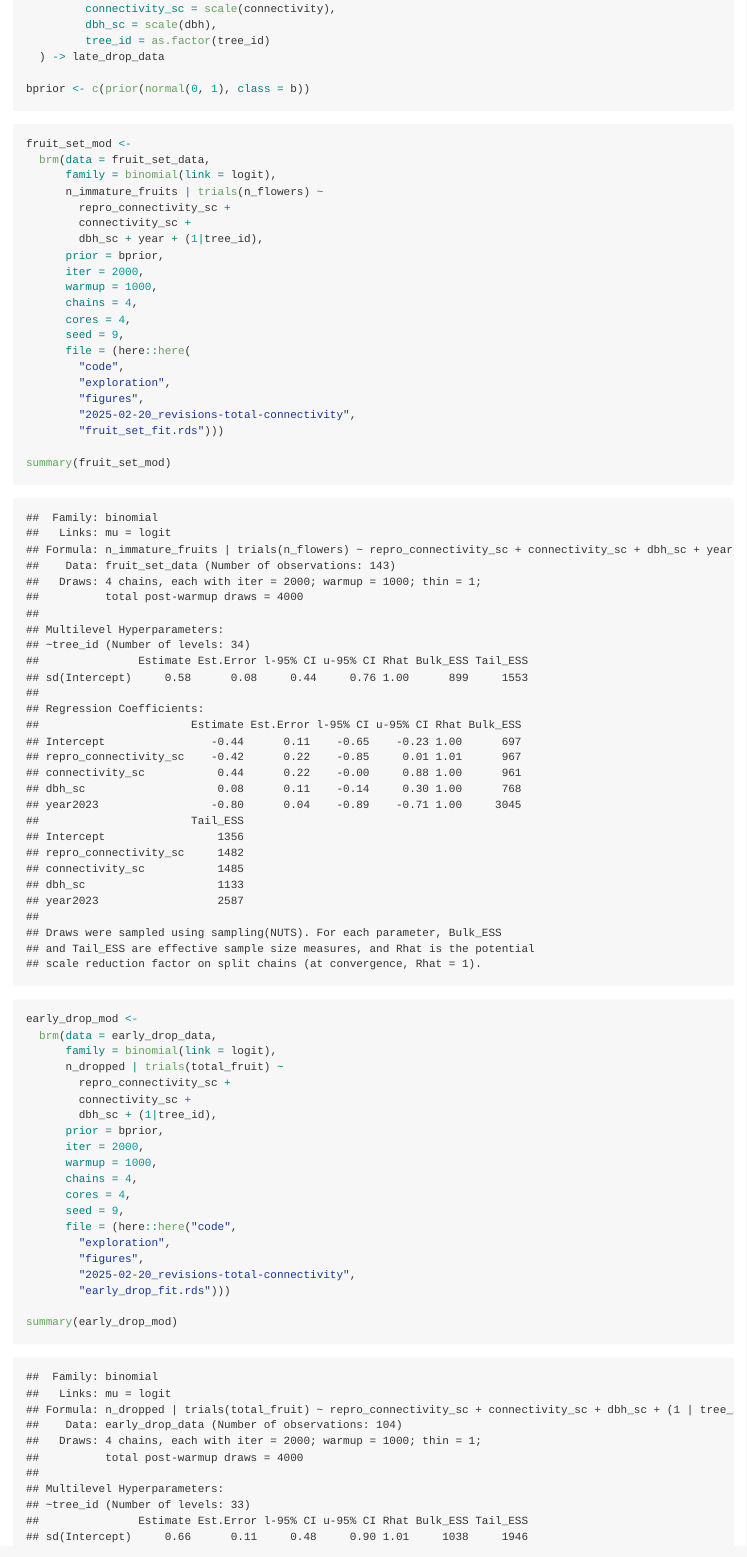
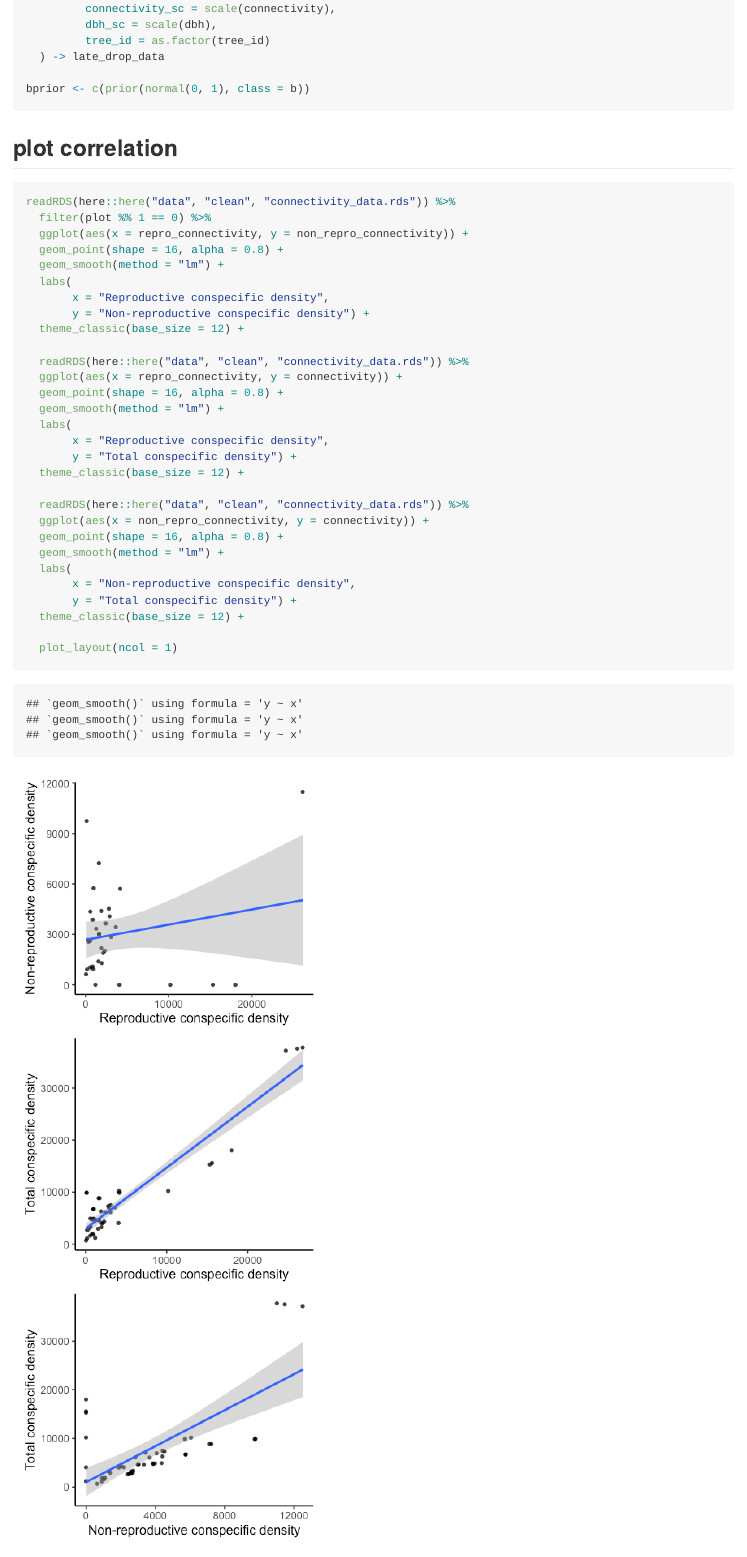
Before and after one commit to ee-jackson/wytham-hawthorn, an R Markdown document (code/exploration/2025-02-20_revisions-total-connectivity.Rmd): the page in a window 1100 px wide, from 2470 px down. The pictures show the output file code/exploration/2025-02-20_revisions-total-connectivity.md that the author committed with the source, drawn offline in the style of GitHub.

Commit message:
add fig to check correlation

````diff
--- a/code/exploration/2025-02-20_revisions-total-connectivity.Rmd
+++ b/code/exploration/2025-02-20_revisions-total-connectivity.Rmd
@@ -61,3 +61,36 @@ readRDS(here::here("data", "clean", "fruit_drop_late.rds")) %>%
 
 bprior <- c(prior(normal(0, 1), class = b))
 ```
+
+## plot correlation
+
+```{r, fig.width=4, fig.height=10}
+readRDS(here::here("data", "clean", "connectivity_data.rds")) %>%
+  filter(plot %% 1 == 0) %>%
+  ggplot(aes(x = repro_connectivity, y = non_repro_connectivity)) +
+  geom_point(shape = 16, alpha = 0.8) +
+  geom_smooth(method = "lm") +
+  labs(
+       x = "Reproductive conspecific density",
+       y = "Non-reproductive conspecific density") +
+  theme_classic(base_size = 12) +
+
+  readRDS(here::here("data", "clean", "connectivity_data.rds")) %>%
+  ggplot(aes(x = repro_connectivity, y = connectivity)) +
+  geom_point(shape = 16, alpha = 0.8) +
+  geom_smooth(method = "lm") +
+  labs(
+       x = "Reproductive conspecific density",
+       y = "Total conspecific density") +
+  theme_classic(base_size = 12) +
+
+  readRDS(here::here("data", "clean", "connectivity_data.rds")) %>%
+  ggplot(aes(x = non_repro_connectivity, y = connectivity)) +
+  geom_point(shape = 16, alpha = 0.8) +
+  geom_smooth(method = "lm") +
+  labs(
+       x = "Non-reproductive conspecific density",
+       y = "Total conspecific density") +
+  theme_classic(base_size = 12) +
+
+  plot_layout(ncol = 1)
````
Also changed, not shown: code/exploration/2025-02-20_revisions-total-connectivity.md, code/exploration/figures/2025-02-20_revisions-total-connectivity/unnamed-chunk-3-1.png (added), code/exploration/2025-02-20_revisions-total-connectivity.Rmd (5 more changed lines).
